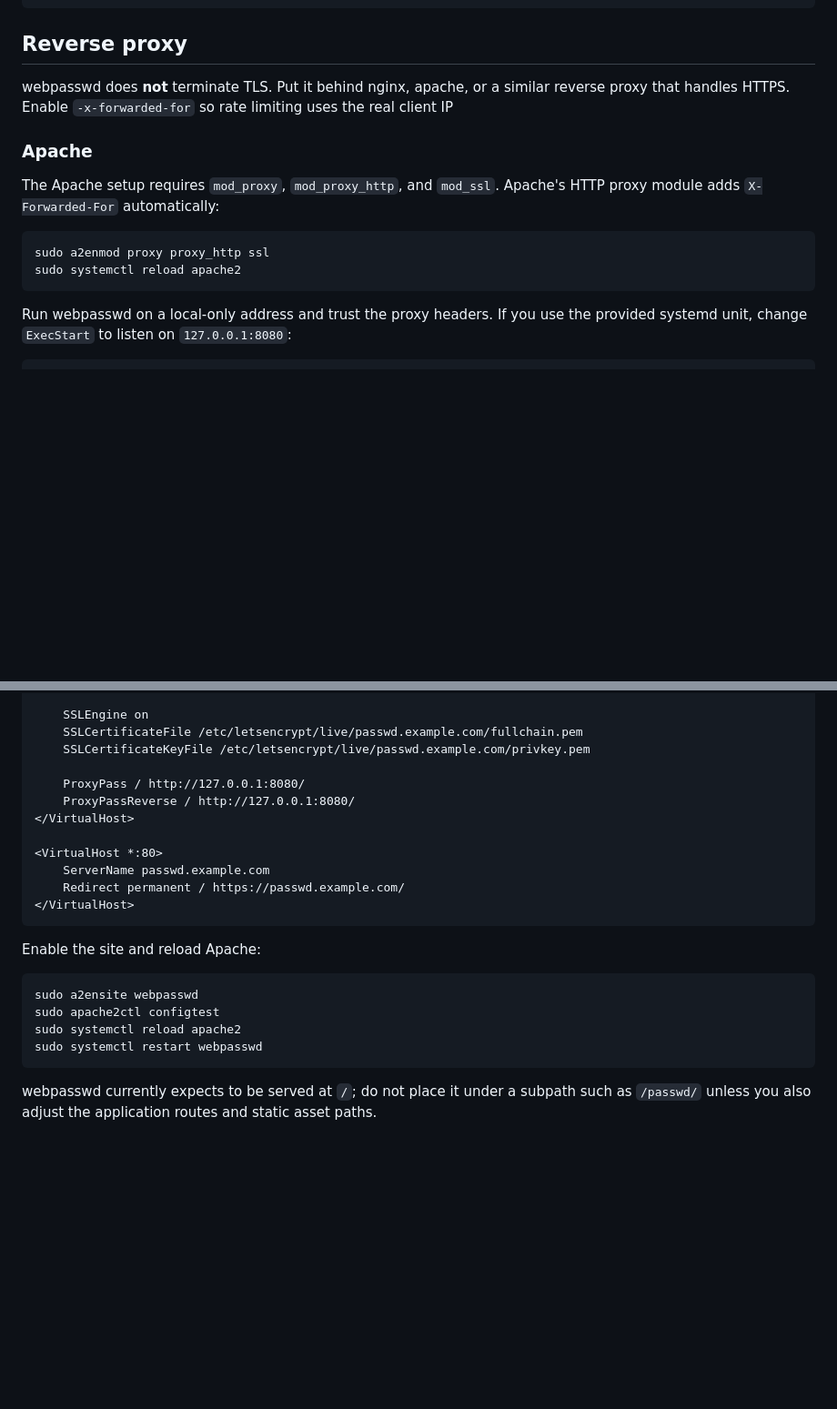
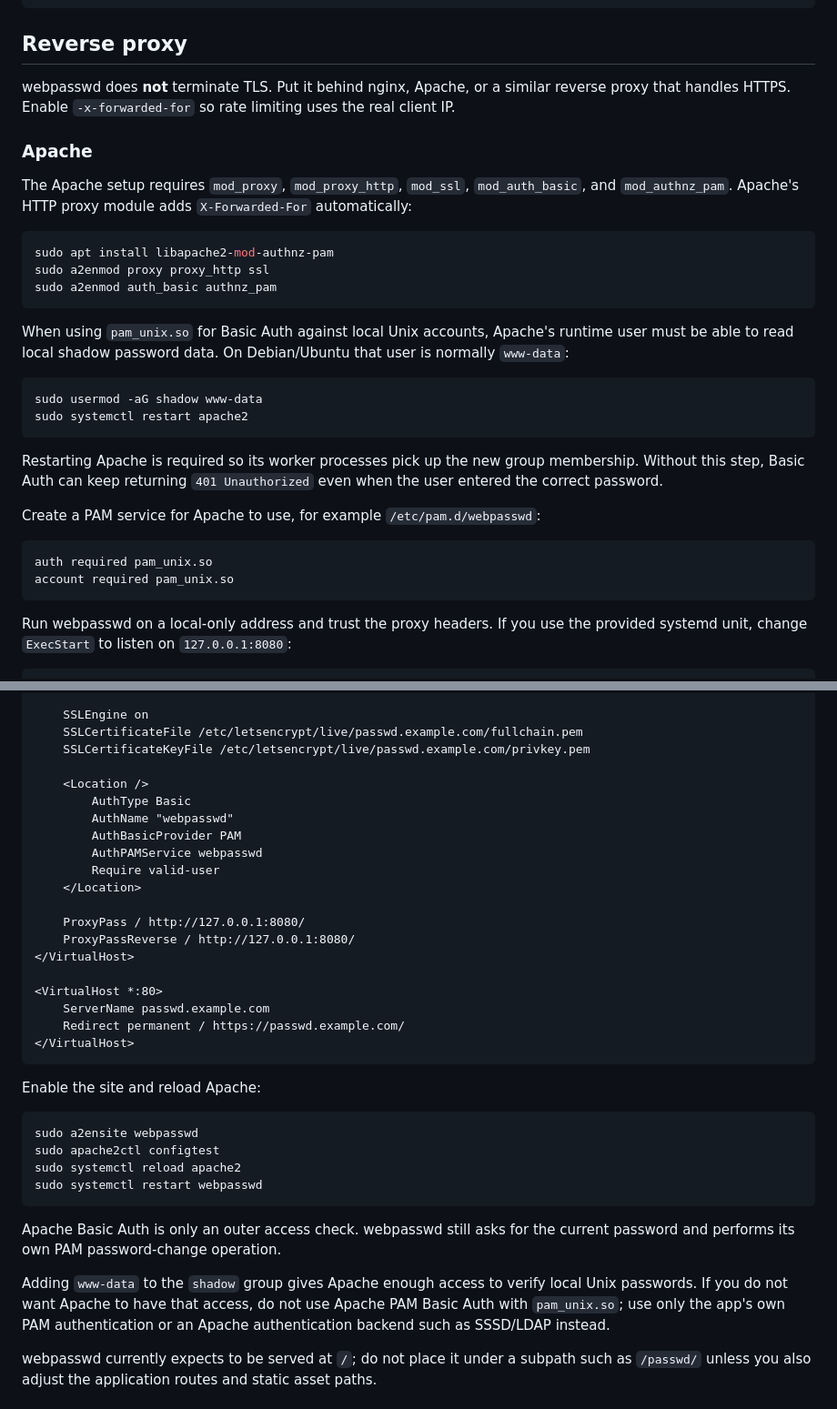
Before and after one commit to csett86/webpasswd, a Markdown page: README.md, 2 parts joined by grey strips. Shown at 91% size. Drawn GitHub-style; blank space fills up the shorter version.

Commit message:
more docs

````diff
--- a/README.md
+++ b/README.md
@@ -55,19 +55,40 @@ sudo systemctl enable --now webpasswd
 
 ## Reverse proxy
 
-webpasswd does **not** terminate TLS. Put it behind nginx, apache, or a similar
+webpasswd does **not** terminate TLS. Put it behind nginx, Apache, or a similar
 reverse proxy that handles HTTPS. Enable `-x-forwarded-for` so rate limiting
-uses the real client IP
-
+uses the real client IP.
 
 ### Apache
 
-The Apache setup requires `mod_proxy`, `mod_proxy_http`, and
-`mod_ssl`. Apache's HTTP proxy module adds `X-Forwarded-For` automatically:
+The Apache setup requires `mod_proxy`, `mod_proxy_http`, `mod_ssl`,
+`mod_auth_basic`, and `mod_authnz_pam`. Apache's HTTP proxy module adds
+`X-Forwarded-For` automatically:
 
 ```sh
+sudo apt install libapache2-mod-authnz-pam
 sudo a2enmod proxy proxy_http ssl
-sudo systemctl reload apache2
+sudo a2enmod auth_basic authnz_pam
+```
+
+When using `pam_unix.so` for Basic Auth against local Unix accounts, Apache's
+runtime user must be able to read local shadow password data. On Debian/Ubuntu
+that user is normally `www-data`:
+
+```sh
+sudo usermod -aG shadow www-data
+sudo systemctl restart apache2
+```
+
+Restarting Apache is required so its worker processes pick up the new group
+membership. Without this step, Basic Auth can keep returning `401 Unauthorized`
+even when the user entered the correct password.
+
+Create a PAM service for Apache to use, for example `/etc/pam.d/webpasswd`:
+
+```pam
+auth required pam_unix.so
+account required pam_unix.so
 ```
 
 Run webpasswd on a local-only address and trust the proxy headers. If you use
@@ -90,6 +111,14 @@ Then create an Apache HTTPS virtual host, for example
     SSLCertificateFile /etc/letsencrypt/live/passwd.example.com/fullchain.pem
     SSLCertificateKeyFile /etc/letsencrypt/live/passwd.example.com/privkey.pem
 
+    <Location />
+        AuthType Basic
+        AuthName "webpasswd"
+        AuthBasicProvider PAM
+        AuthPAMService webpasswd
+        Require valid-user
+    </Location>
+
     ProxyPass / http://127.0.0.1:8080/
     ProxyPassReverse / http://127.0.0.1:8080/
 </VirtualHost>
@@ -108,6 +137,14 @@ sudo apache2ctl configtest
 sudo systemctl reload apache2
 sudo systemctl restart webpasswd
 ```
+
+Apache Basic Auth is only an outer access check. webpasswd still asks for the
+current password and performs its own PAM password-change operation.
+
+Adding `www-data` to the `shadow` group gives Apache enough access to verify
+local Unix passwords. If you do not want Apache to have that access, do not use
+Apache PAM Basic Auth with `pam_unix.so`; use only the app's own PAM
+authentication or an Apache authentication backend such as SSSD/LDAP instead.
 
 webpasswd currently expects to be served at `/`; do not place it under a
 subpath such as `/passwd/` unless you also adjust the application routes and
````
